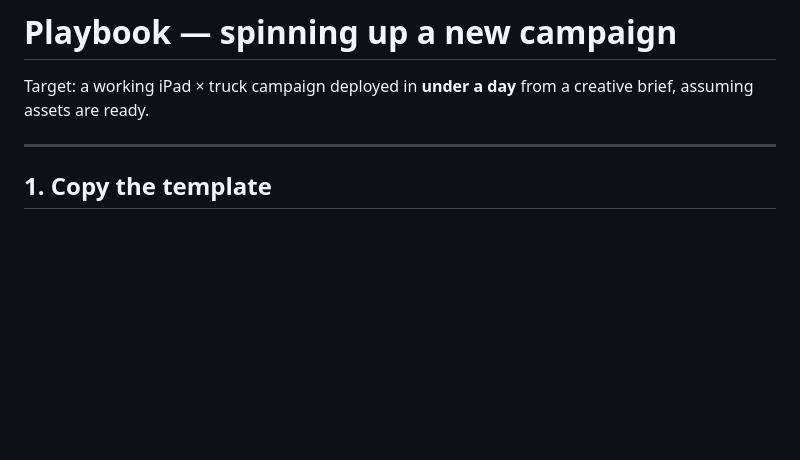
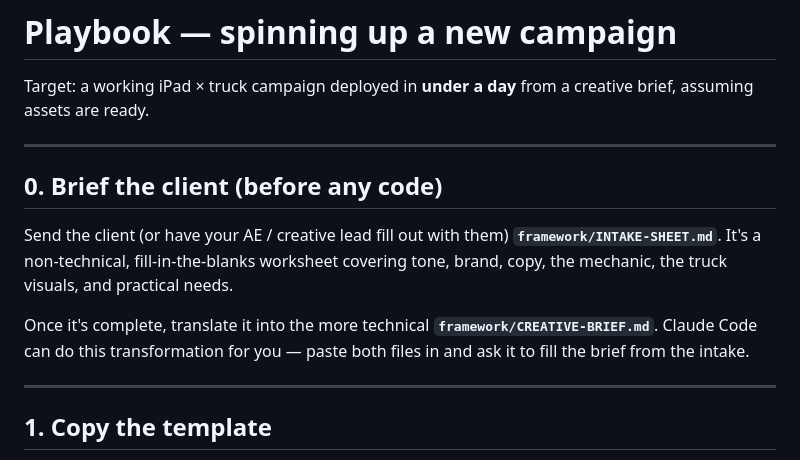
Before and after one commit to RobbySawicki/Interactive-Game, a Markdown page: framework/PLAYBOOK.md, the part around the change. GitHub-like rendering; blank space fills up the shorter version.

```diff
--- a/framework/PLAYBOOK.md
+++ b/framework/PLAYBOOK.md
@@ -1,6 +1,14 @@
 # Playbook — spinning up a new campaign
 
 Target: a working iPad × truck campaign deployed in **under a day** from a creative brief, assuming assets are ready.
+
+---
+
+## 0. Brief the client (before any code)
+
+Send the client (or have your AE / creative lead fill out with them) **`framework/INTAKE-SHEET.md`**. It's a non-technical, fill-in-the-blanks worksheet covering tone, brand, copy, the mechanic, the truck visuals, and practical needs.
+
+Once it's complete, translate it into the more technical **`framework/CREATIVE-BRIEF.md`**. Claude Code can do this transformation for you — paste both files in and ask it to fill the brief from the intake.
 
 ---
 
```
Also changed, not shown: framework/INTAKE-SHEET.md (added, +110 -0 lines), framework/README.md (+6 -4 lines).
